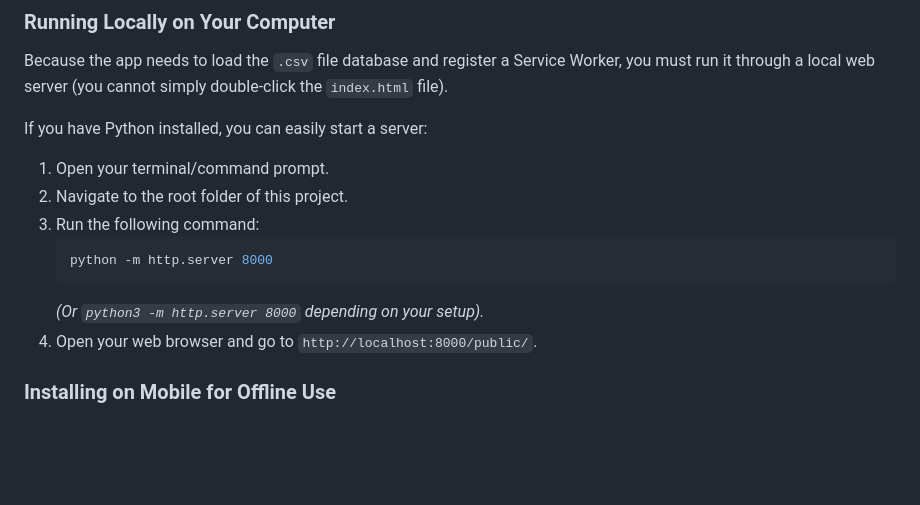
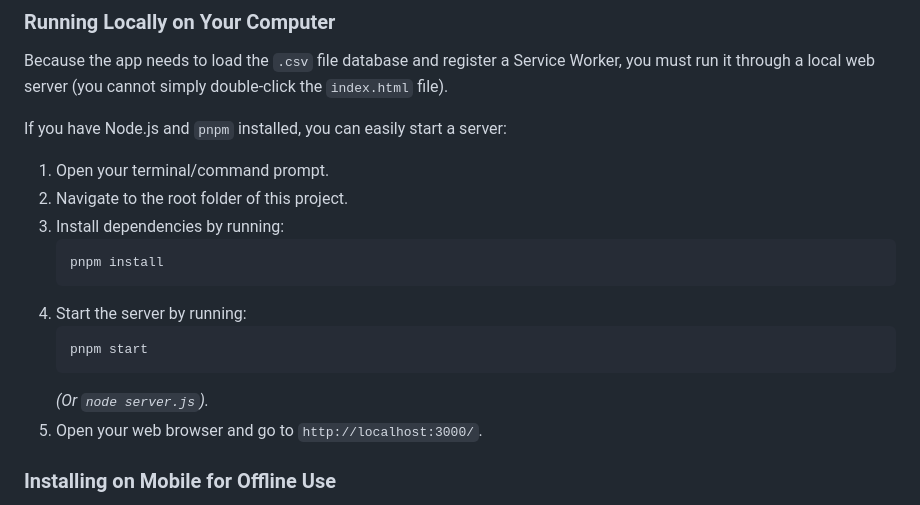
Before and after one commit to AllSeeingOwl/Snoo-Tube, a Markdown page: README.md, the part around the change. Drawn GitHub-style; blank space fills up the shorter version.

Commit message:
Update run instructions in README to reflect Node.js/pnpm usage instead of Python.
Co-authored-by: AllSeeingOwl <223386737+AllSeeingOwl@users.noreply.github.com>

````diff
--- a/README.md
+++ b/README.md
@@ -72,16 +72,20 @@ The **Snooker Tubey Tracker** is a web-based companion app designed to help you
 ### Running Locally on Your Computer
 Because the app needs to load the `.csv` file database and register a Service Worker, you must run it through a local web server (you cannot simply double-click the `index.html` file).
 
-If you have Python installed, you can easily start a server:
+If you have Node.js and `pnpm` installed, you can easily start a server:
 
 1. Open your terminal/command prompt.
 2. Navigate to the root folder of this project.
-3. Run the following command:
+3. Install dependencies by running:
    ```bash
-   python -m http.server 8000
+   pnpm install
    ```
-   *(Or `python3 -m http.server 8000` depending on your setup).*
-4. Open your web browser and go to `http://localhost:8000/public/`.
+4. Start the server by running:
+   ```bash
+   pnpm start
+   ```
+   *(Or `node server.js`).*
+5. Open your web browser and go to `http://localhost:3000/`.
 
 ### Installing on Mobile for Offline Use
 You can add this app to your mobile device's home screen. Once added, it will behave like a native app and will work perfectly even when you have no internet connection.
````
